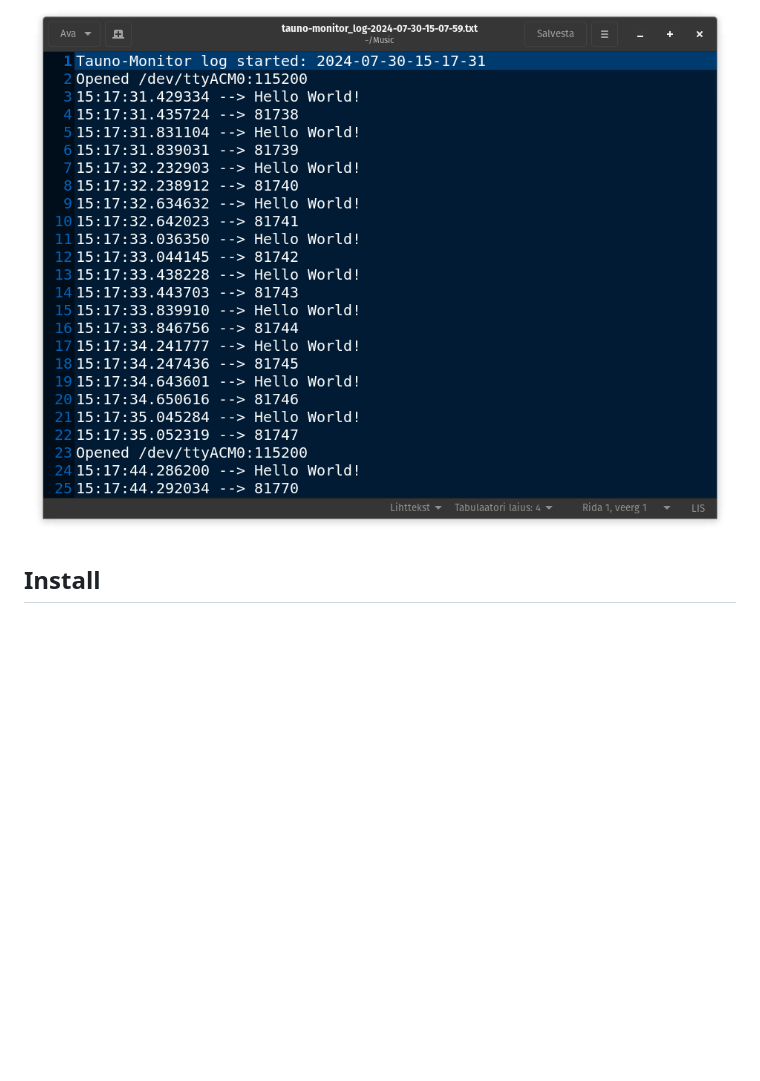
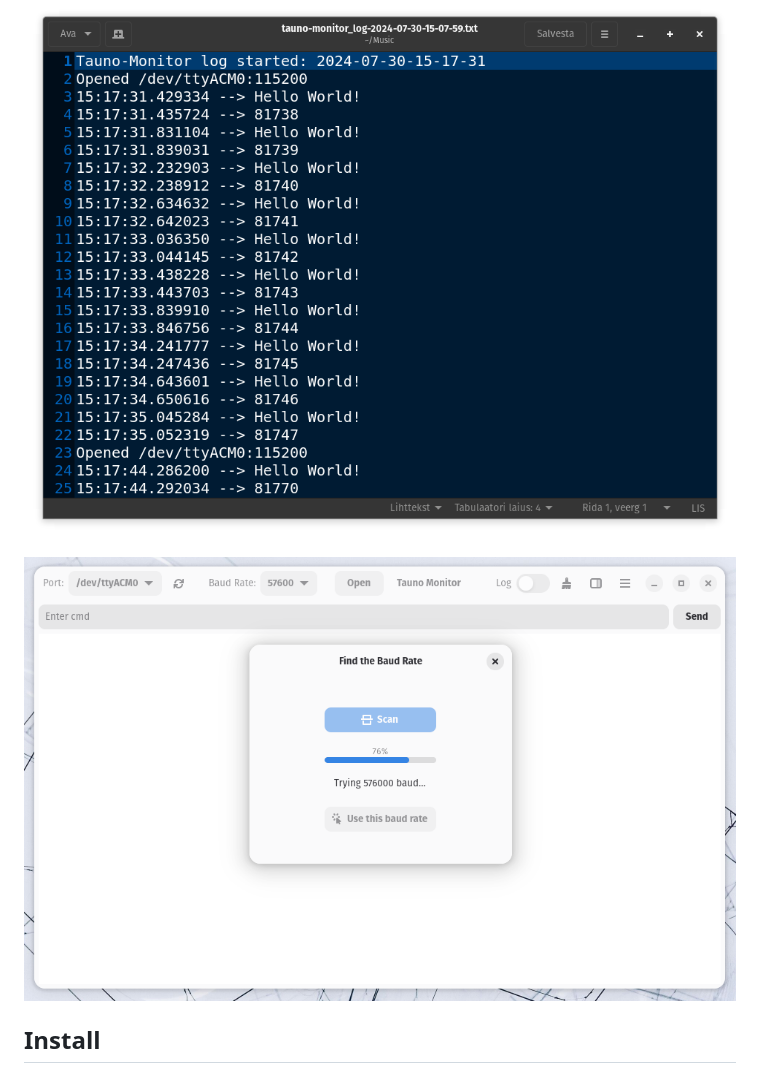
Before and after one commit to taunoe/tauno-monitor, a Markdown page: README.md, the part around the change. Rendered like a GitHub page; pictures changed too: data/screenshots/find_baud.png (added); blank space fills up the shorter version.

Commit message:
screenshot

```diff
--- a/README.md
+++ b/README.md
@@ -36,6 +36,8 @@ You may also need to install udev rules. PlatformIO have a good [instructions](h
 
 ![Log file](data/screenshots/log.png)
 
+![Find the Baud Rate](data/screenshots/find_baud.png)
+
 ## Install
 
 ### Flatpak
```
